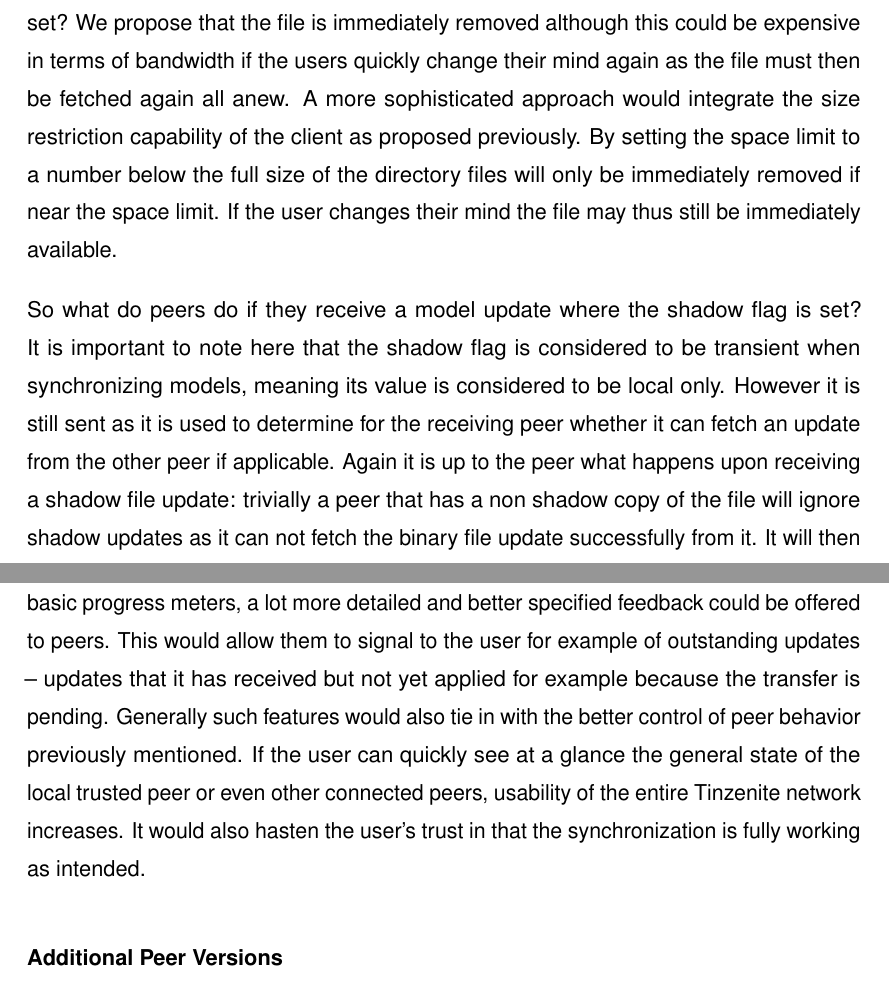
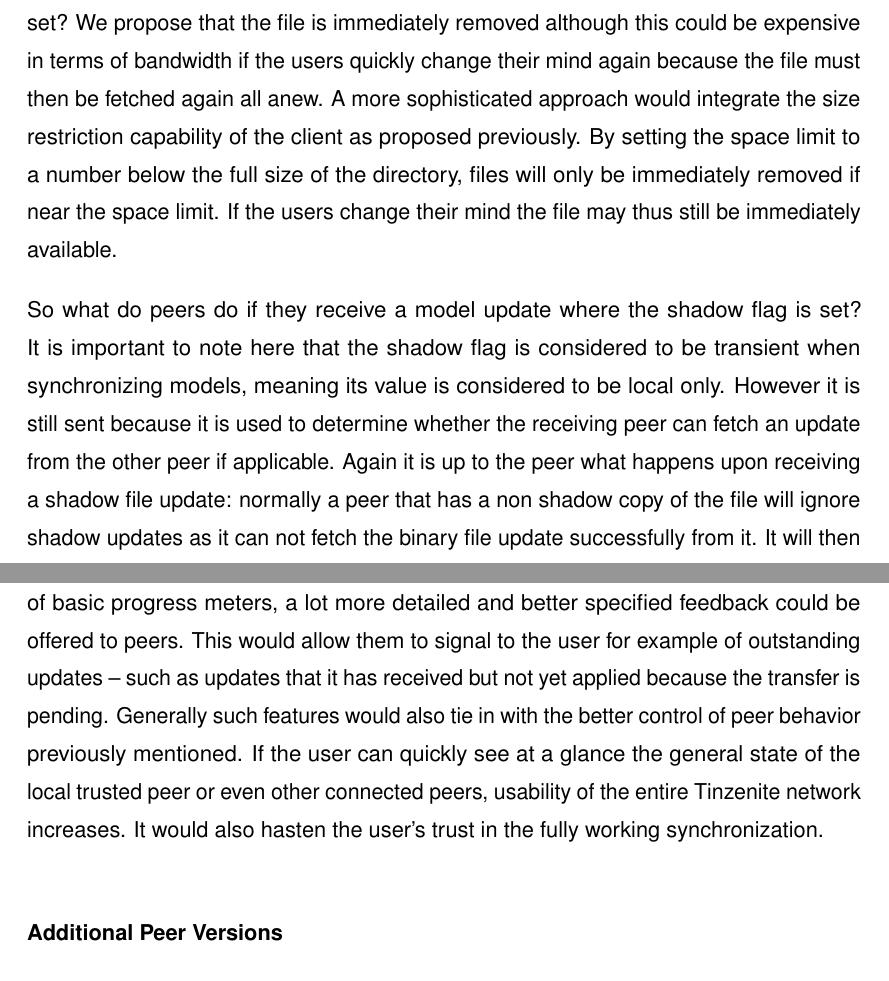
Before and after one commit to xamino/master_thesis, a LaTeX thesis (main.tex, which reads text/result.tex): two parts of pages 91 and 93 of 111, joined at a grey line, cut so that both start at the same text. Compiled offline with pdfLaTeX.

Commit message:
aunt corrections done. :D

```diff
--- a/text/result.tex
+++ b/text/result.tex
@@ -153,15 +153,15 @@ By setting the shadow flag to true the client will then immediately try to fetch
 
 Shadow files pose a few additional difficulties that would have to be solved.
 First and most trivial: what happens to an already synchronized file when the shadow attribute is set?
-We propose that the file is immediately removed although this could be expensive in terms of bandwidth if the users quickly change their mind again as the file must then be fetched again all anew.
+We propose that the file is immediately removed although this could be expensive in terms of bandwidth if the users quickly change their mind again because the file must then be fetched again all anew.
 A more sophisticated approach would integrate the size restriction capability of the client as proposed previously.
-By setting the space limit to a number below the full size of the directory files will only be immediately removed if near the space limit.
-If the user changes their mind the file may thus still be immediately available.
+By setting the space limit to a number below the full size of the directory, files will only be immediately removed if near the space limit.
+If the users change their mind the file may thus still be immediately available.
 
 So what do peers do if they receive a model update where the shadow flag is set?
 It is important to note here that the shadow flag is considered to be transient when synchronizing models, meaning its value is considered to be local only.
-However it is still sent as it is used to determine for the receiving peer whether it can fetch an update from the other peer if applicable.
-Again it is up to the peer what happens upon receiving a shadow file update: trivially a peer that has a non shadow copy of the file will ignore shadow updates as it can not fetch the binary file update successfully from it.
+However it is still sent because it is used to determine whether the receiving peer can fetch an update from the other peer if applicable.
+Again it is up to the peer what happens upon receiving a shadow file update: normally a peer that has a non shadow copy of the file will ignore shadow updates as it can not fetch the binary file update successfully from it.
 It will then have to wait for another peer to offer the update where the attribute is not set.
 
 The final edge case is a challenging one: what Tinzenite does not provide is a way to ensure that one full copy of the shadowed file is always kept somewhere.
@@ -214,10 +214,10 @@ Obfuscation would be sufficient to hide most meta data that may be deduced from
 \label{subs:Update Feedback}
 
 While our implementation allows for a basic feedback of large file transfers in the form of basic progress meters, a lot more detailed and better specified feedback could be offered to peers.
-This would allow them to signal to the user for example of outstanding updates -- updates that it has received but not yet applied for example because the transfer is pending.
+This would allow them to signal to the user for example of outstanding updates -- such as updates that it has received but not yet applied because the transfer is pending.
 Generally such features would also tie in with the better control of peer behavior previously mentioned.
 If the user can quickly see at a glance the general state of the local trusted peer or even other connected peers, usability of the entire Tinzenite network increases.
-It would also hasten the user's trust in that the synchronization is fully working as intended.
+It would also hasten the user's trust in the fully working synchronization.
 
 \subsubsection{Additional Peer Versions}
 \label{subs:Additional Peer Versions}
```
Also changed, not shown: text/conclusion.tex (+2 -2 lines), text/glossary.tex (+2 -2 lines), text/result.tex (16 more changed lines).
